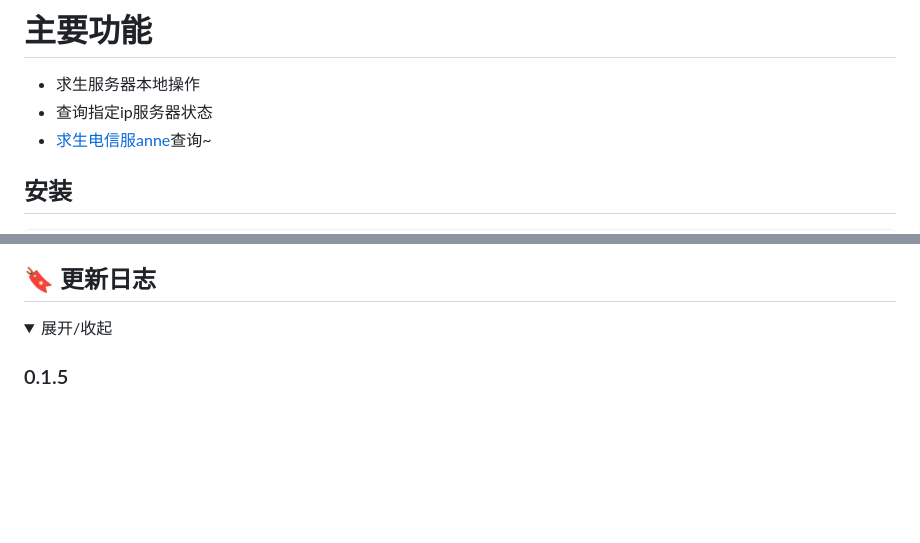
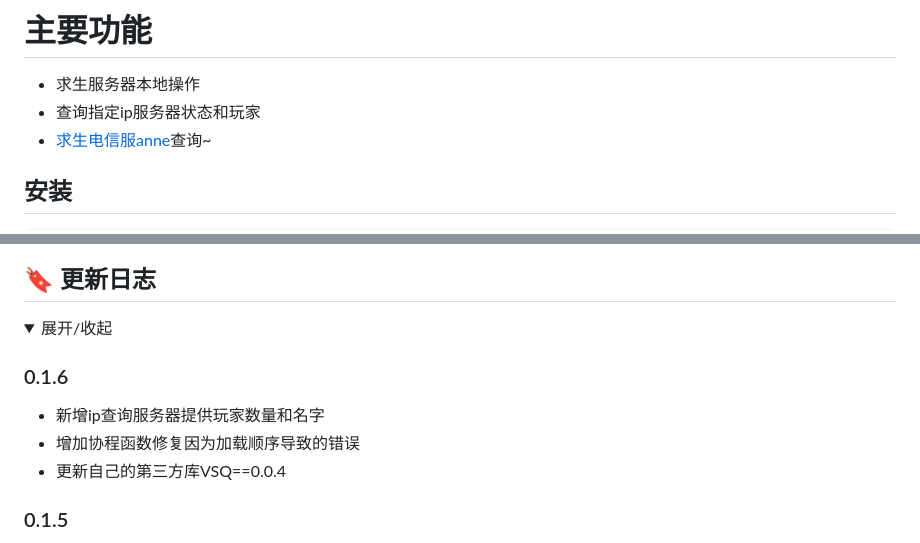
Before and after one commit to Agnes4m/nonebot_plugin_l4d2_server, a Markdown page: README.md, 2 parts joined by grey strips. GitHub-like rendering; folded sections open; blank space fills up the shorter version.

Commit message:
📦 新增玩家数据

```diff
--- a/README.md
+++ b/README.md
@@ -26,7 +26,7 @@ _✨Nonebot & Left 4 Dead 2 server操作✨_
 
 # 主要功能
 - 求生服务器本地操作
-- 查询指定ip服务器状态
+- 查询指定ip服务器状态和玩家
 - [求生电信服anne](https://sb.trygek.com/l4d_stats/ranking/index.php)查询~
 
 
@@ -181,6 +181,12 @@ anne:
 <details>
 <summary>展开/收起</summary>
 
+### 0.1.6
+
+ - 新增ip查询服务器提供玩家数量和名字
+ - 增加协程函数修复因为加载顺序导致的错误
+ - 更新自己的第三方库VSQ==0.0.4
+
 ### 0.1.5
 
 - 新增服务器控制台指令，新增依赖rcon
```
